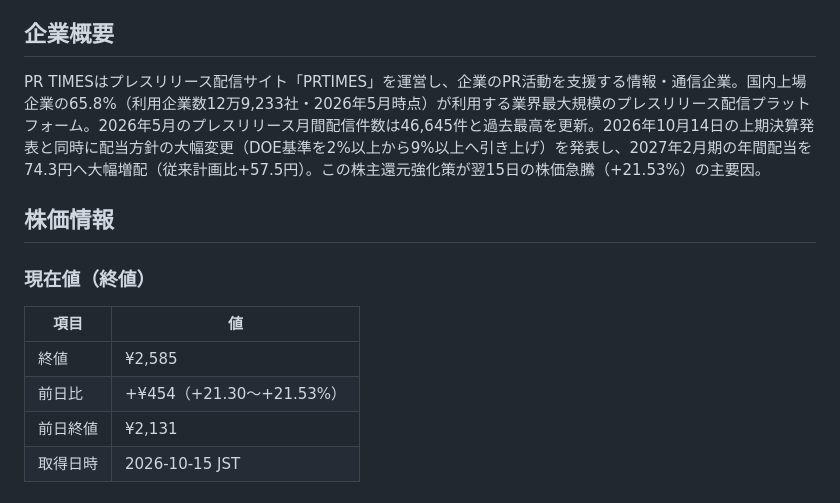
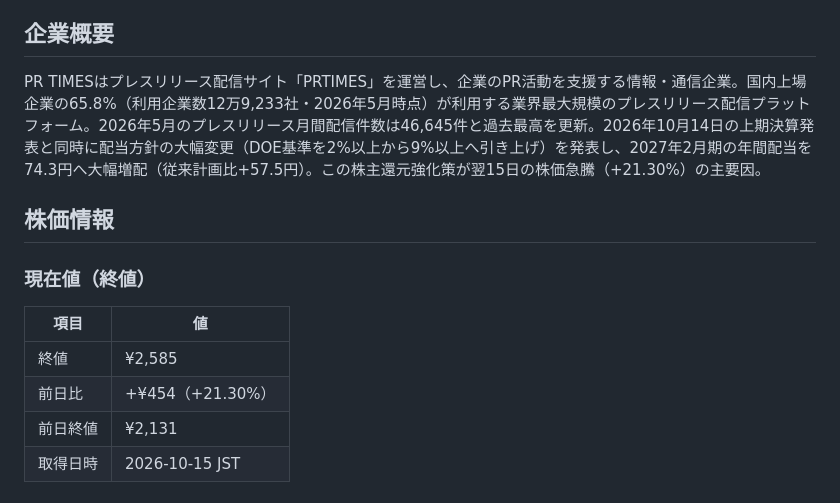
Before and after one commit to Ryouma139/stock_searching, a Markdown page: stock_save/PRTIMES_20261015.md, the part around the change. GitHub-like rendering.

Commit message:
Fix PR TIMES 前日比パーセント表記を実計算値に修正
454÷2131=21.30%が正確な計算値。
21.53%は別データソースからの誤混入のため、
見出し・企業概要の両箇所を21.30%に統一。

Co-Authored-By: Claude Sonnet 4.6 <noreply@anthropic.com>
Claude-Session: https://claude.ai/code/session_019KzsxryZNuH7BY8UYkVuDj

```diff
--- a/stock_save/PRTIMES_20261015.md
+++ b/stock_save/PRTIMES_20261015.md
@@ -12,7 +12,7 @@
 
 ## 企業概要
 
-PR TIMESはプレスリリース配信サイト「PRTIMES」を運営し、企業のPR活動を支援する情報・通信企業。国内上場企業の65.8%（利用企業数12万9,233社・2026年5月時点）が利用する業界最大規模のプレスリリース配信プラットフォーム。2026年5月のプレスリリース月間配信件数は46,645件と過去最高を更新。2026年10月14日の上期決算発表と同時に配当方針の大幅変更（DOE基準を2%以上から9%以上へ引き上げ）を発表し、2027年2月期の年間配当を74.3円へ大幅増配（従来計画比+57.5円）。この株主還元強化策が翌15日の株価急騰（+21.53%）の主要因。
+PR TIMESはプレスリリース配信サイト「PRTIMES」を運営し、企業のPR活動を支援する情報・通信企業。国内上場企業の65.8%（利用企業数12万9,233社・2026年5月時点）が利用する業界最大規模のプレスリリース配信プラットフォーム。2026年5月のプレスリリース月間配信件数は46,645件と過去最高を更新。2026年10月14日の上期決算発表と同時に配当方針の大幅変更（DOE基準を2%以上から9%以上へ引き上げ）を発表し、2027年2月期の年間配当を74.3円へ大幅増配（従来計画比+57.5円）。この株主還元強化策が翌15日の株価急騰（+21.30%）の主要因。
 
 ## 株価情報
 
@@ -21,7 +21,7 @@ PR TIMESはプレスリリース配信サイト「PRTIMES」を運営し、企
 | 項目 | 値 |
 |------|-----|
 | 終値 | ¥2,585 |
-| 前日比 | +¥454（+21.30〜+21.53%） |
+| 前日比 | +¥454（+21.30%） |
 | 前日終値 | ¥2,131 |
 | 取得日時 | 2026-10-15 JST |
 
```
